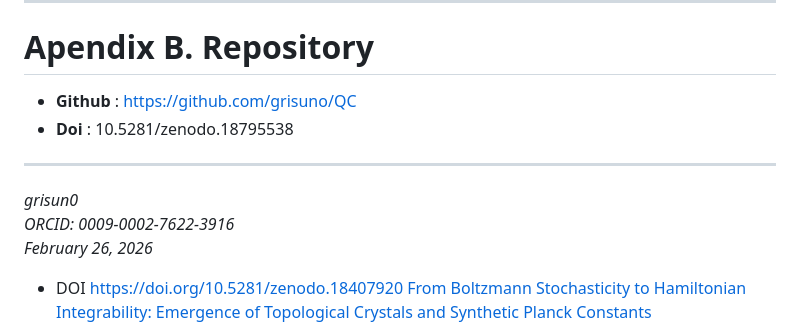
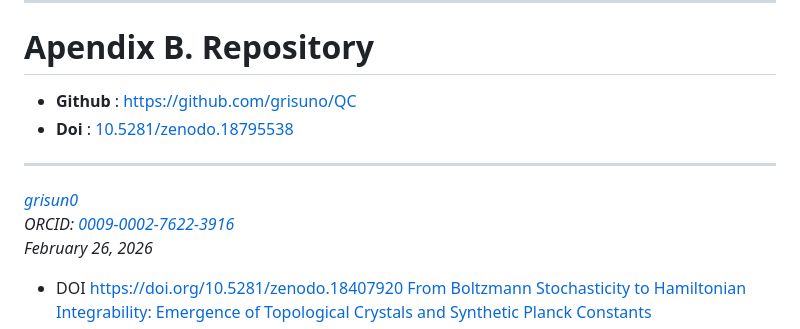
Before and after one commit to grisuno/QC, a Markdown page: README.md, the part around the change. Rendered like a GitHub page.

Commit message:
Update links and formatting in README.md

```diff
--- a/README.md
+++ b/README.md
@@ -725,12 +725,12 @@ MeasurementResult (2 qubits)
 
 # Apendix B. Repository
 
-- **Github** : https://github.com/grisuno/QC
-- **Doi** : 10.5281/zenodo.18795538
+- **Github** : [https://github.com/grisuno/QC](https://github.com/grisuno/QC)
+- **Doi** : [10.5281/zenodo.18795538](https://doi.org/10.5281/zenodo.18795537)
 ---
 
-*grisun0*
-*ORCID: 0009-0002-7622-3916*
+*[grisun0](https://github.com/grisuno)*
+*ORCID: [0009-0002-7622-3916](https://orcid.org/0009-0002-7622-3916)*
 *February 26, 2026*
 
 
```
